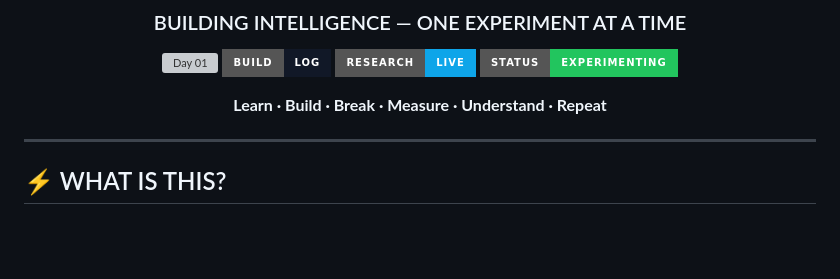
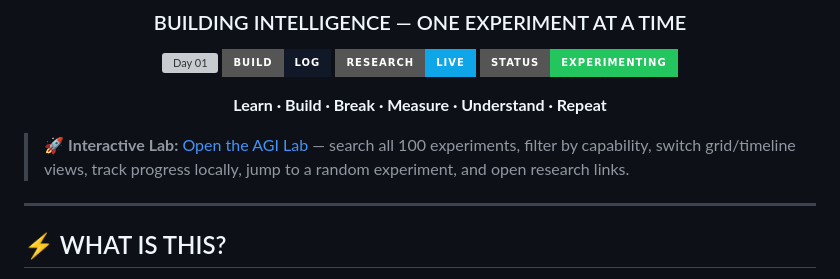
Before and after one commit to boutsoniya/AGI, a Markdown page: README.md, the part around the change. Rendered like a GitHub page; badges without logos; blank space fills up the shorter version; grey boxes are pictures that could not be loaded.

Commit message:
Add interactive AGI Lab entry point

```diff
--- a/README.md
+++ b/README.md
@@ -14,6 +14,10 @@
 **Learn · Build · Break · Measure · Understand · Repeat**
 
 </div>
+
+
+> 🚀 **Interactive Lab:** [Open the AGI Lab](./index.html) — search all 100 experiments, filter by capability, switch grid/timeline views, track progress locally, jump to a random experiment, and open research links.
+
 
 ---
 
```
